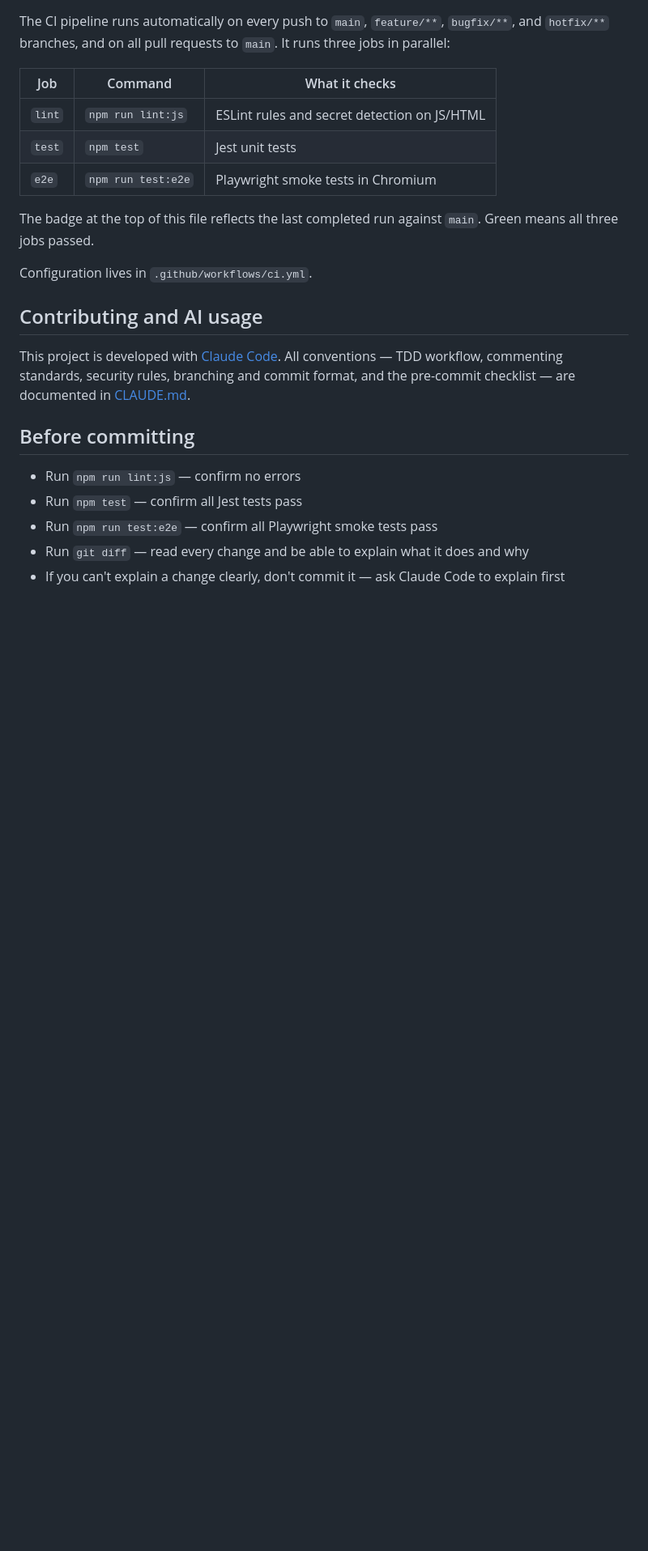
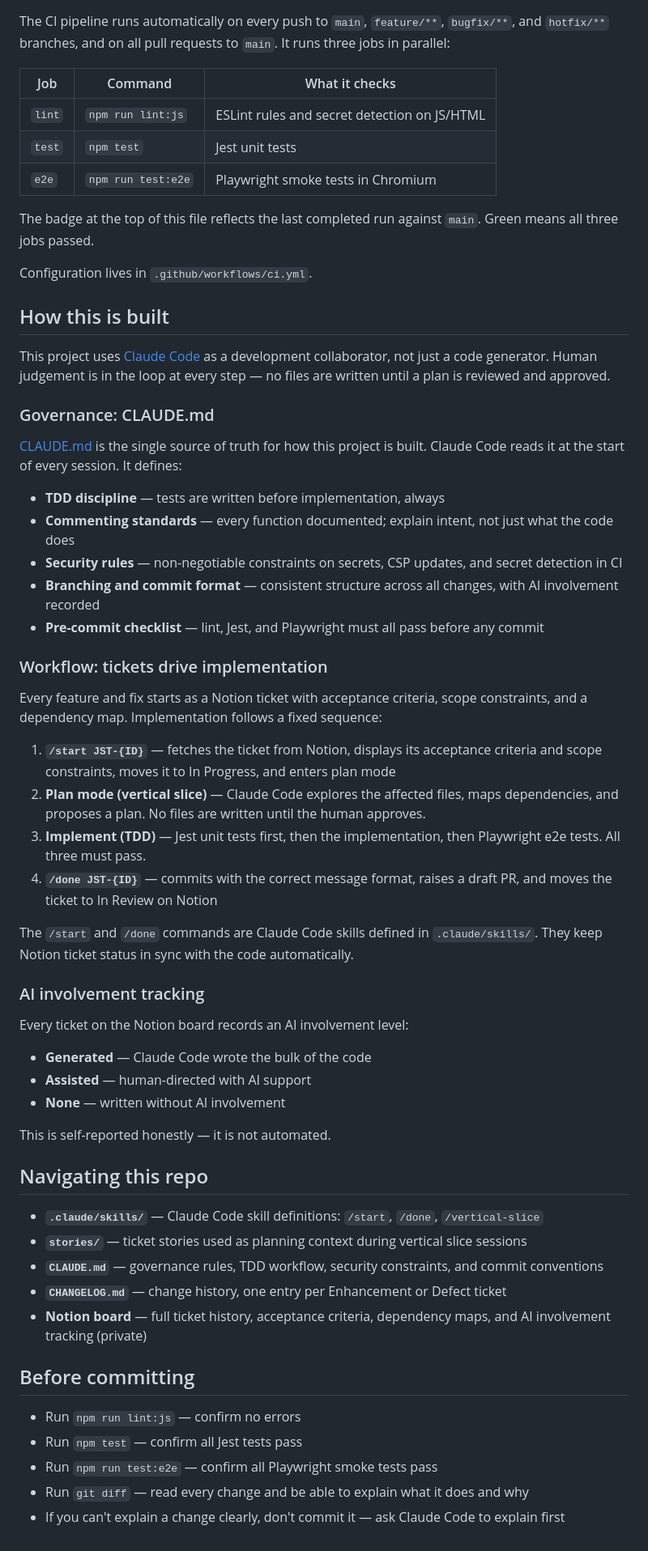
Before and after one commit to trinakc/job-search-toolkit, a Markdown page: README.md, the part around one of its changes. Shown at 81% size. Rendered like a GitHub page; blank space fills up the shorter version.

Commit message:
JST-59: Update README to document vertical slice workflow, skills, and governance model
Co-Authored-By: Claude Sonnet 4.6 <noreply@anthropic.com>

```diff
--- a/README.md
+++ b/README.md
@@ -286,9 +290,48 @@ The badge at the top of this file reflects the last completed run against `main`
 
 Configuration lives in `.github/workflows/ci.yml`.
 
-## Contributing and AI usage
+## How this is built
 
-This project is developed with [Claude Code](https://claude.ai/code). All conventions — TDD workflow, commenting standards, security rules, branching and commit format, and the pre-commit checklist — are documented in [CLAUDE.md](CLAUDE.md).
+This project uses [Claude Code](https://claude.ai/code) as a development collaborator, not just a code generator. Human judgement is in the loop at every step — no files are written until a plan is reviewed and approved.
+
+### Governance: CLAUDE.md
+
+[CLAUDE.md](CLAUDE.md) is the single source of truth for how this project is built. Claude Code reads it at the start of every session. It defines:
+
+- **TDD discipline** — tests are written before implementation, always
+- **Commenting standards** — every function documented; explain intent, not just what the code does
+- **Security rules** — non-negotiable constraints on secrets, CSP updates, and secret detection in CI
+- **Branching and commit format** — consistent structure across all changes, with AI involvement recorded
+- **Pre-commit checklist** — lint, Jest, and Playwright must all pass before any commit
+
+### Workflow: tickets drive implementation
+
+Every feature and fix starts as a Notion ticket with acceptance criteria, scope constraints, and a dependency map. Implementation follows a fixed sequence:
+
+1. **`/start JST-{ID}`** — fetches the ticket from Notion, displays its acceptance criteria and scope constraints, moves it to In Progress, and enters plan mode
+2. **Plan mode (vertical slice)** — Claude Code explores the affected files, maps dependencies, and proposes a plan. No files are written until the human approves.
+3. **Implement (TDD)** — Jest unit tests first, then the implementation, then Playwright e2e tests. All three must pass.
+4. **`/done JST-{ID}`** — commits with the correct message format, raises a draft PR, and moves the ticket to In Review on Notion
+
+The `/start` and `/done` commands are Claude Code skills defined in `.claude/skills/`. They keep Notion ticket status in sync with the code automatically.
+
+### AI involvement tracking
+
+Every ticket on the Notion board records an AI involvement level:
+
+- **Generated** — Claude Code wrote the bulk of the code
+- **Assisted** — human-directed with AI support
+- **None** — written without AI involvement
+
+This is self-reported honestly — it is not automated.
+
+## Navigating this repo
+
+- **`.claude/skills/`** — Claude Code skill definitions: `/start`, `/done`, `/vertical-slice`
+- **`stories/`** — ticket stories used as planning context during vertical slice sessions
+- **`CLAUDE.md`** — governance rules, TDD workflow, security constraints, and commit conventions
+- **`CHANGELOG.md`** — change history, one entry per Enhancement or Defect ticket
+- **Notion board** — full ticket history, acceptance criteria, dependency maps, and AI involvement tracking (private)
 
 ## Before committing
 
```
Also changed, not shown: other parts of README.md (+5 -1 lines).
